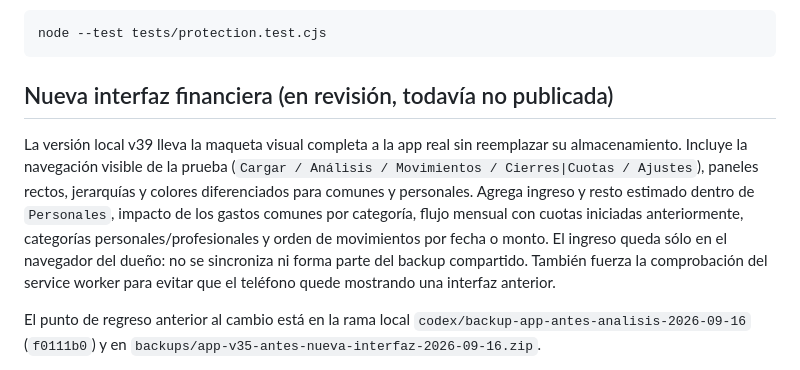
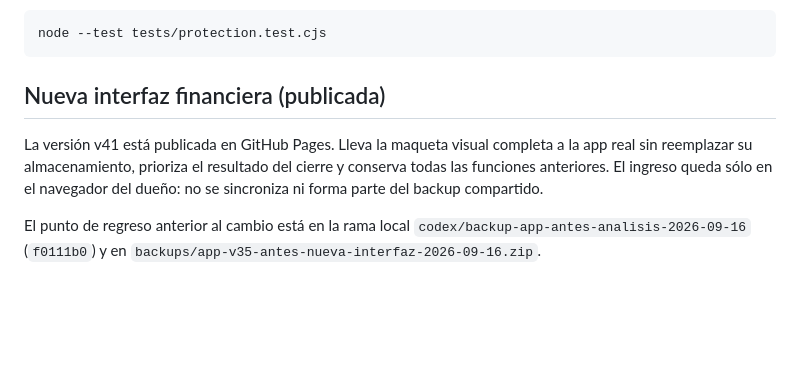
Before and after one commit to eze183/App-finanzas-hogare-as, a Markdown page: README.md, the part around the change. GitHub-like rendering; blank space fills up the shorter version.

````diff
--- a/README.md
+++ b/README.md
@@ -12,9 +12,9 @@ Las correcciones de `codex/proteccion-datos` están documentadas en [Protección
 node --test tests/protection.test.cjs
 ```
 
-## Nueva interfaz financiera (en revisión, todavía no publicada)
+## Nueva interfaz financiera (publicada)
 
-La versión local v39 lleva la maqueta visual completa a la app real sin reemplazar su almacenamiento. Incluye la navegación visible de la prueba (`Cargar / Análisis / Movimientos / Cierres|Cuotas / Ajustes`), paneles rectos, jerarquías y colores diferenciados para comunes y personales. Agrega ingreso y resto estimado dentro de `Personales`, impacto de los gastos comunes por categoría, flujo mensual con cuotas iniciadas anteriormente, categorías personales/profesionales y orden de movimientos por fecha o monto. El ingreso queda sólo en el navegador del dueño: no se sincroniza ni forma parte del backup compartido. También fuerza la comprobación del service worker para evitar que el teléfono quede mostrando una interfaz anterior.
+La versión v41 está publicada en GitHub Pages. Lleva la maqueta visual completa a la app real sin reemplazar su almacenamiento, prioriza el resultado del cierre y conserva todas las funciones anteriores. El ingreso queda sólo en el navegador del dueño: no se sincroniza ni forma parte del backup compartido.
 
 El punto de regreso anterior al cambio está en la rama local `codex/backup-app-antes-analisis-2026-09-16` (`f0111b0`) y en `backups/app-v35-antes-nueva-interfaz-2026-09-16.zip`.
 
````
Also changed, not shown: CODEX_CONTEXT.md (+2 -2 lines).
